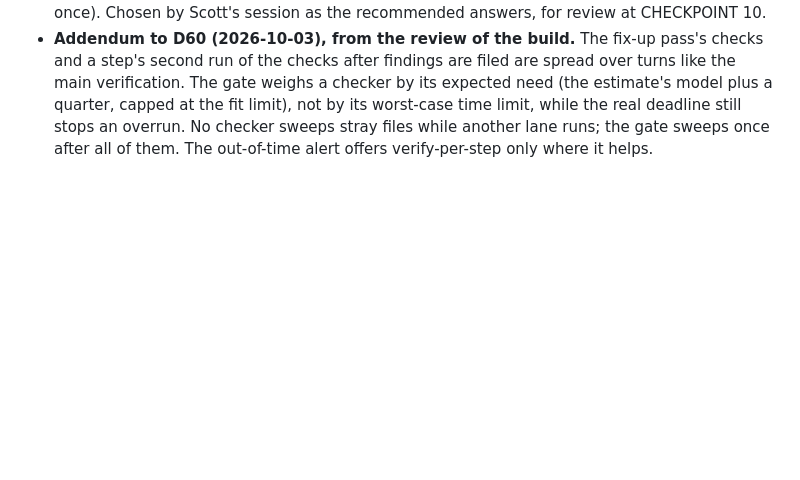
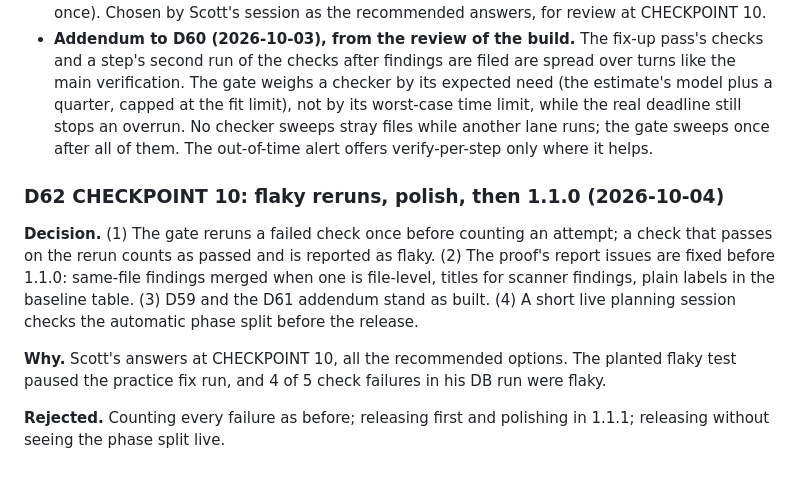
Before and after one commit to chaoticnewfie/autoclaude, a Markdown page: docs/DECISIONS.md, the part around the change. Rendered like a GitHub page; blank space fills up the shorter version.

Commit message:
docs: CHECKPOINT 10 held, P10.14 (D62)
Co-Authored-By: Claude Opus 5.5 (1M context) <noreply@anthropic.com>

```diff
--- a/docs/DECISIONS.md
+++ b/docs/DECISIONS.md
@@ -990,3 +990,17 @@ Starting the security review before the checks pass: a failing check would waste
   quarter, capped at the fit limit), not by its worst-case time limit, while the real deadline
   still stops an overrun. No checker sweeps stray files while another lane runs; the gate sweeps
   once after all of them. The out-of-time alert offers verify-per-step only where it helps.
+
+### D62 CHECKPOINT 10: flaky reruns, polish, then 1.1.0 (2026-10-04)
+
+**Decision.** (1) The gate reruns a failed check once before counting an attempt; a check that
+passes on the rerun counts as passed and is reported as flaky. (2) The proof's report issues are
+fixed before 1.1.0: same-file findings merged when one is file-level, titles for scanner
+findings, plain labels in the baseline table. (3) D59 and the D61 addendum stand as built.
+(4) A short live planning session checks the automatic phase split before the release.
+
+**Why.** Scott's answers at CHECKPOINT 10, all the recommended options. The planted flaky test
+paused the practice fix run, and 4 of 5 check failures in his DB run were flaky.
+
+**Rejected.** Counting every failure as before; releasing first and polishing in 1.1.1; releasing
+without seeing the phase split live.
```
Also changed, not shown: PLAN.md (+6 -1 lines), docs/SESSION_LOG.md (+1 -0 lines).
